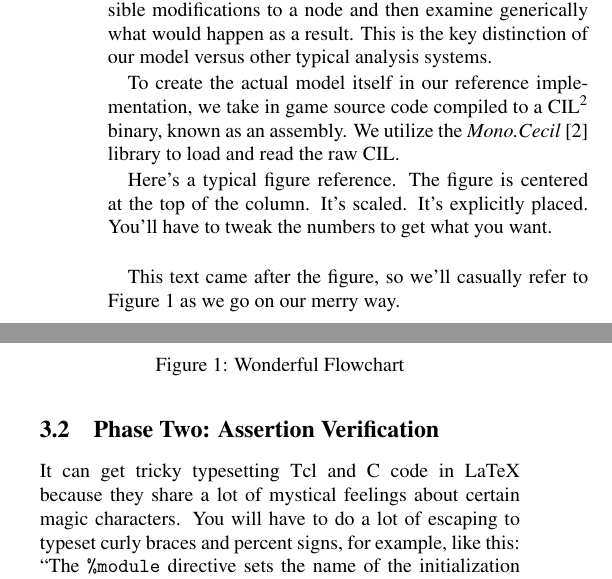
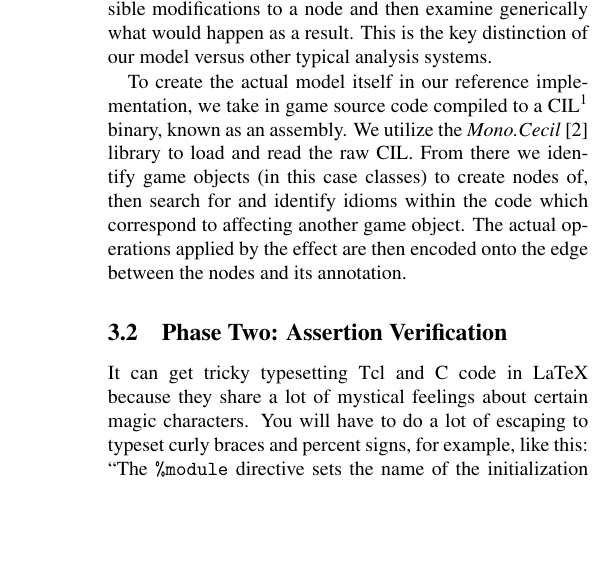
Before and after one commit to Jerald/cmpt479finalproject, a LaTeX document (final_report/finalReport.tex): two parts of the columns of page 2 of 3 before the commit and part of one column of page 2 of 3 after it, the two joined at a grey line, cut so that both start at the same text, the shorter picture padded with empty space. Compiled offline with pdfLaTeX; a LaTeX package or settings file that is missing is left out.

Commit message:
Finished phase 1?

```diff
--- a/final_report/finalReport.tex
+++ b/final_report/finalReport.tex
@@ -126,8 +121,3 @@ The model is represented by a dirgraph where nodes represent game objects and ed
 
 At a high level, you can think of the graph as representing the state of the game at some arbitrary tick $k$, as opposed to any concrete point in the execution. The nodes can then be thought of as functions, taking all the fields modified by their edges as input, and producing the state at tick $k + 1$ as an output. So by using this, we can apply some, or all, of the possible modifications to a node and then examine generically what would happen as a result. This is the key distinction of our model versus other typical analysis systems.
 
-To create the actual model itself in our reference implementation, we take in game source code compiled to a CIL\endnote{CIL is the Common Intermedeary Language. It's the low-level pseudo-assembly language ran on the .NET platform.} binary, known as an assembly. We utilize the \textit{Mono.Cecil}~\cite{Mono.Cecil} library to load and read the raw CIL.
-
-Here's a typical figure reference.  The figure is centered at the
-top of the column.  It's scaled.  It's explicitly placed.  You'll
-have to tweak the numbers to get what you want.\\
@@ -141,9 +124,4 @@ have to tweak the numbers to get what you want.\\
-\end{center}
-\caption{Wonderful Flowchart}
-\end{figure}
-
-This text came after the figure, so we'll casually refer to Figure 1
-as we go on our merry way.
+To create the actual model itself in our reference implementation, we take in game source code compiled to a CIL\endnote{CIL is the Common Intermedeary Language. It's the low-level pseudo-assembly language ran on the .NET platform.} binary, known as an assembly. We utilize the \textit{Mono.Cecil}~\cite{Mono.Cecil} library to load and read the raw CIL. From there we identify game objects (in this case classes) to create nodes of, then search for and identify idioms within the code which correspond to affecting another game object. The actual operations applied by the effect are then encoded onto the edge between the nodes and its annotation.
 
 \subsection{Phase Two: Assertion Verification}
 
```
Also changed, not shown: final_report/finalReport.tex (12 more changed lines).
